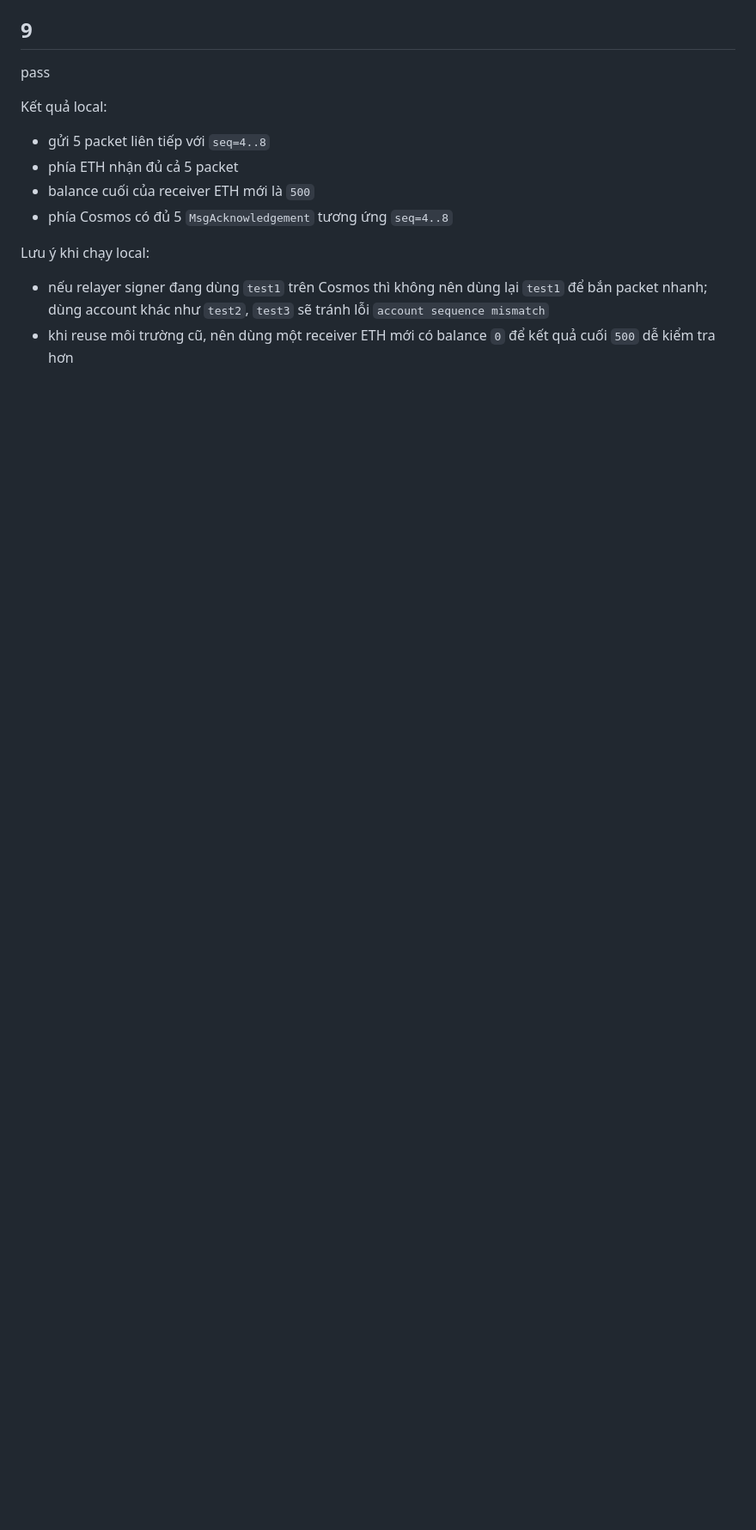
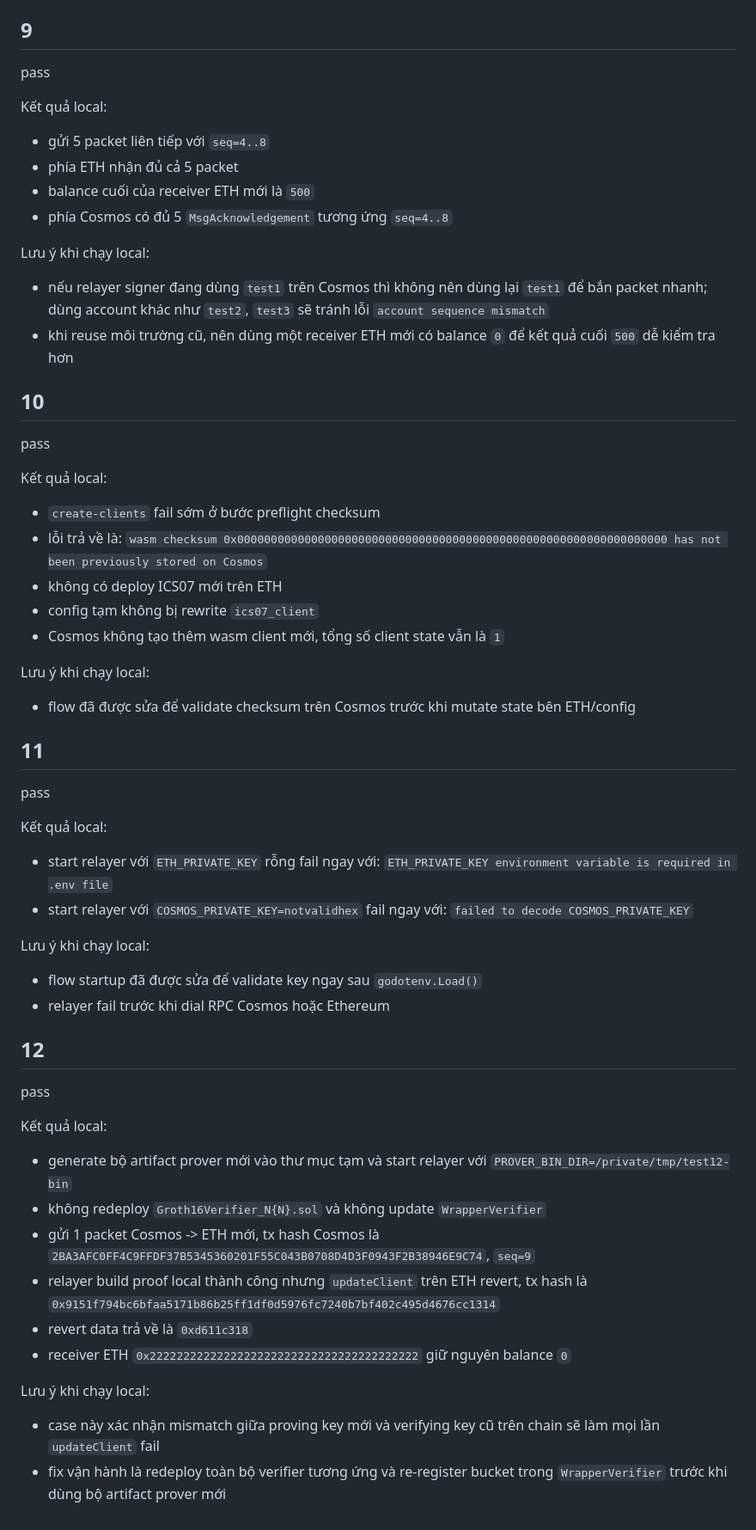
Before and after one commit to trustless-protocol/spectre, a Markdown page: docs/note.md, the part around the change. Shown at 86% size. Rendered like a GitHub page; blank space fills up the shorter version.

```diff
--- a/docs/note.md
+++ b/docs/note.md
@@ -241,3 +241,60 @@ Lưu ý khi chạy local:
 
 - nếu relayer signer đang dùng `test1` trên Cosmos thì không nên dùng lại `test1` để bắn packet nhanh; dùng account khác như `test2`, `test3` sẽ tránh lỗi `account sequence mismatch`
 - khi reuse môi trường cũ, nên dùng một receiver ETH mới có balance `0` để kết quả cuối `500` dễ kiểm tra hơn
+
+## 10
+
+pass
+
+Kết quả local:
+
+- `create-clients` fail sớm ở bước preflight checksum
+- lỗi trả về là:
+  `wasm checksum 0x0000000000000000000000000000000000000000000000000000000000000000 has not been previously stored on Cosmos`
+- không có deploy ICS07 mới trên ETH
+- config tạm không bị rewrite `ics07_client`
+- Cosmos không tạo thêm wasm client mới, tổng số client state vẫn là `1`
+
+Lưu ý khi chạy local:
+
+- flow đã được sửa để validate checksum trên Cosmos trước khi mutate state bên ETH/config
+
+## 11
+
+pass
+
+Kết quả local:
+
+- start relayer với `ETH_PRIVATE_KEY` rỗng fail ngay với:
+  `ETH_PRIVATE_KEY environment variable is required in .env file`
+- start relayer với `COSMOS_PRIVATE_KEY=notvalidhex` fail ngay với:
+  `failed to decode COSMOS_PRIVATE_KEY`
+
+Lưu ý khi chạy local:
+
+- flow startup đã được sửa để validate key ngay sau `godotenv.Load()`
+- relayer fail trước khi dial RPC Cosmos hoặc Ethereum
+
+## 12
+
+pass
+
+Kết quả local:
+
+- generate bộ artifact prover mới vào thư mục tạm và start relayer với
+  `PROVER_BIN_DIR=/private/tmp/test12-bin`
+- không redeploy `Groth16Verifier_N{N}.sol` và không update `WrapperVerifier`
+- gửi 1 packet Cosmos -> ETH mới, tx hash Cosmos là
+  `2BA3AFC0FF4C9FFDF37B5345360201F55C043B0708D4D3F0943F2B38946E9C74`,
+  `seq=9`
+- relayer build proof local thành công nhưng `updateClient` trên ETH revert, tx hash là
+  `0x9151f794bc6bfaa5171b86b25ff1df0d5976fc7240b7bf402c495d4676cc1314`
+- revert data trả về là `0xd611c318`
+- receiver ETH `0x2222222222222222222222222222222222222222` giữ nguyên balance `0`
+
+Lưu ý khi chạy local:
+
+- case này xác nhận mismatch giữa proving key mới và verifying key cũ trên chain sẽ làm mọi lần
+  `updateClient` fail
+- fix vận hành là redeploy toàn bộ verifier tương ứng và re-register bucket trong
+  `WrapperVerifier` trước khi dùng bộ artifact prover mới
```
Also changed, not shown: docs/TEST_SCENARIOS.md (+37 -0 lines).
